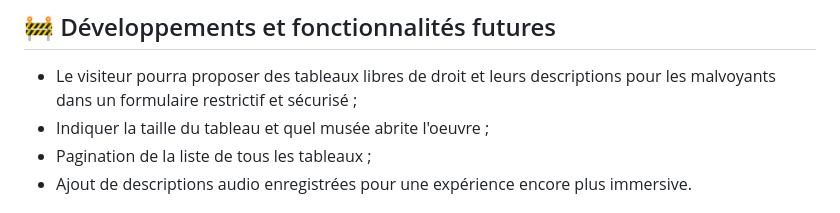
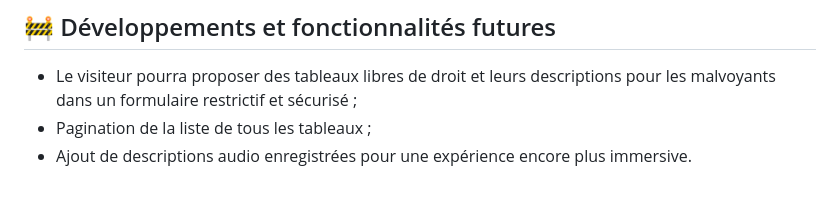
Before and after one commit to lesliebigot/accessiArt, a Markdown page: README.md, the part around the change. Drawn GitHub-style.

```diff
--- a/README.md
+++ b/README.md
@@ -229,7 +229,6 @@ Les tests arrivent bientôt ... ;-)
 ## 🚧 Développements et fonctionnalités futures
 
 - Le visiteur pourra proposer des tableaux libres de droit et leurs descriptions pour les malvoyants dans un formulaire restrictif et sécurisé ;
-- Indiquer la taille du tableau et quel musée abrite l'oeuvre ;
 - Pagination de la liste de tous les tableaux ;
 - Ajout de descriptions audio enregistrées pour une expérience encore plus immersive.
 
```
